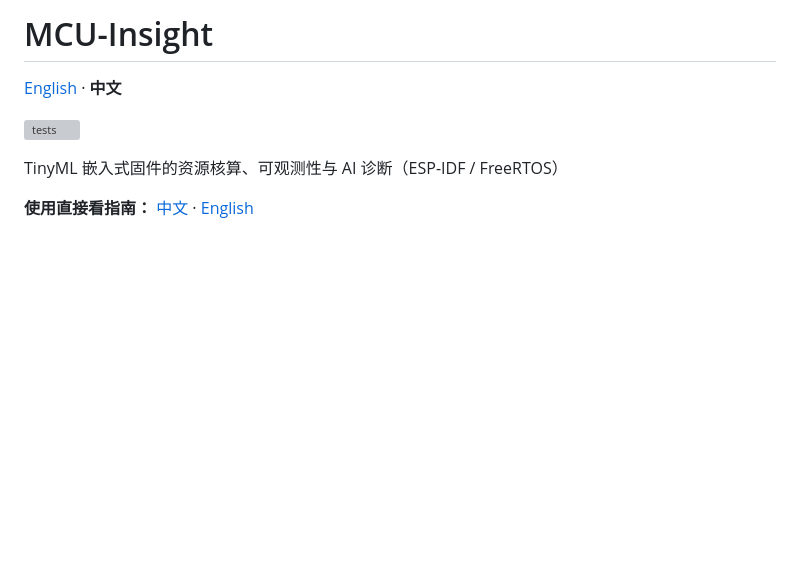
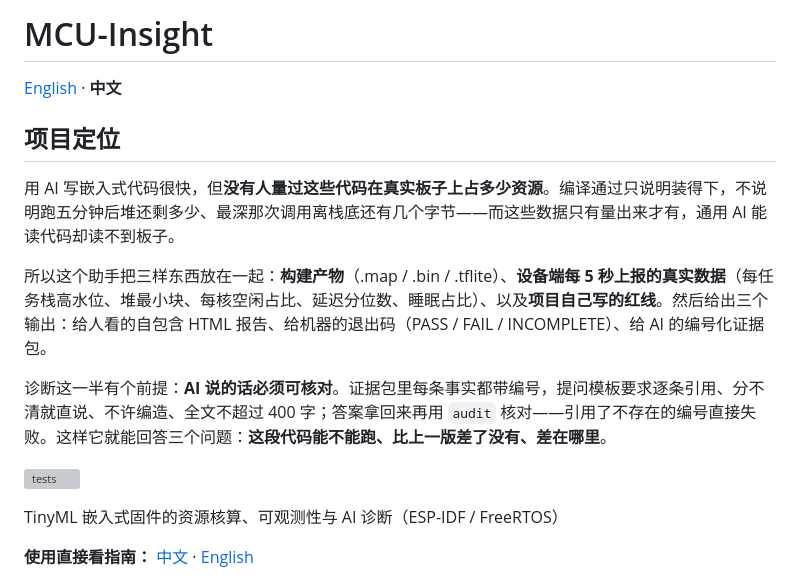
Before and after one commit to WuQinghui-00/mcu-insight, a Markdown page: README.zh.md, the part around the change. Rendered like a GitHub page; blank space fills up the shorter version; grey boxes are pictures that could not be loaded.

Commit message:
Add project positioning section to README.zh.md
添加项目定位部分，解释 AI 嵌入式代码的资源监测和诊断机制。

```diff
--- a/README.zh.md
+++ b/README.zh.md
@@ -1,6 +1,14 @@
 # MCU-Insight
 
 [English](README.md) · **中文**
+
+## 项目定位
+
+用 AI 写嵌入式代码很快，但**没有人量过这些代码在真实板子上占多少资源**。编译通过只说明装得下，不说明跑五分钟后堆还剩多少、最深那次调用离栈底还有几个字节——而这些数据只有量出来才有，通用 AI 能读代码却读不到板子。
+
+所以这个助手把三样东西放在一起：**构建产物**（.map / .bin / .tflite）、**设备端每 5 秒上报的真实数据**（每任务栈高水位、堆最小块、每核空闲占比、延迟分位数、睡眠占比）、以及**项目自己写的红线**。然后给出三个输出：给人看的自包含 HTML 报告、给机器的退出码（PASS / FAIL / INCOMPLETE）、给 AI 的编号化证据包。
+
+诊断这一半有个前提：**AI 说的话必须可核对**。证据包里每条事实都带编号，提问模板要求逐条引用、分不清就直说、不许编造、全文不超过 400 字；答案拿回来再用 `audit` 核对——引用了不存在的编号直接失败。这样它就能回答三个问题：**这段代码能不能跑、比上一版差了没有、差在哪里**。
 
 [![tests](https://github.com/WuQinghui-00/mcu-insight/actions/workflows/tests.yml/badge.svg)](https://github.com/WuQinghui-00/mcu-insight/actions/workflows/tests.yml)
 
```
